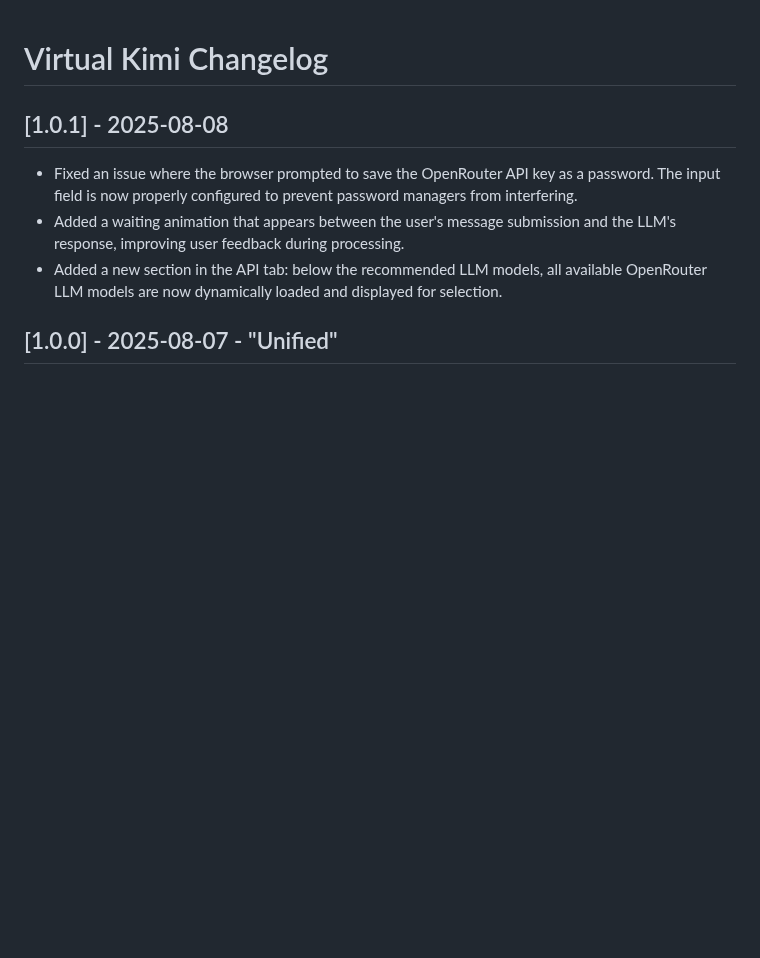
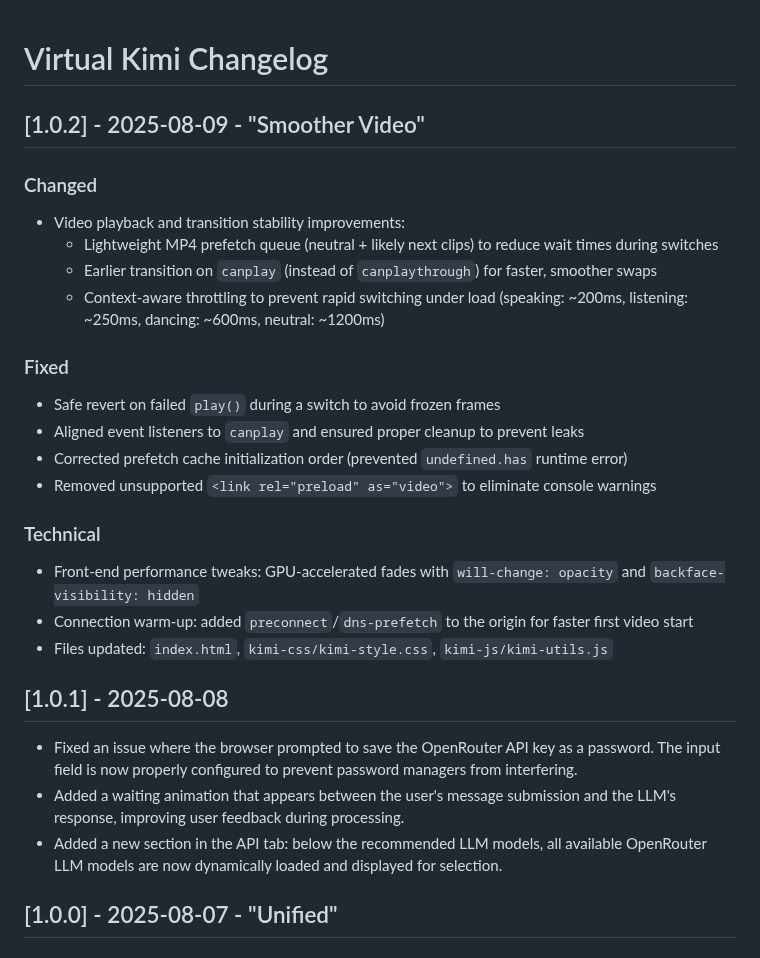
Before and after one commit to virtualkimi/virtual-kimi, a Markdown page: CHANGELOG.md, the part around the change. Rendered like a GitHub page; blank space fills up the shorter version.

```diff
--- a/CHANGELOG.md
+++ b/CHANGELOG.md
@@ -1,4 +1,26 @@
 # Virtual Kimi Changelog
+
+## [1.0.2] - 2025-08-09 - "Smoother Video"
+
+### Changed
+
+- Video playback and transition stability improvements:
+    - Lightweight MP4 prefetch queue (neutral + likely next clips) to reduce wait times during switches
+    - Earlier transition on `canplay` (instead of `canplaythrough`) for faster, smoother swaps
+    - Context-aware throttling to prevent rapid switching under load (speaking: ~200ms, listening: ~250ms, dancing: ~600ms, neutral: ~1200ms)
+
+### Fixed
+
+- Safe revert on failed `play()` during a switch to avoid frozen frames
+- Aligned event listeners to `canplay` and ensured proper cleanup to prevent leaks
+- Corrected prefetch cache initialization order (prevented `undefined.has` runtime error)
+- Removed unsupported `<link rel="preload" as="video">` to eliminate console warnings
+
+### Technical
+
+- Front-end performance tweaks: GPU-accelerated fades with `will-change: opacity` and `backface-visibility: hidden`
+- Connection warm-up: added `preconnect`/`dns-prefetch` to the origin for faster first video start
+- Files updated: `index.html`, `kimi-css/kimi-style.css`, `kimi-js/kimi-utils.js`
 
 ## [1.0.1] - 2025-08-08
 
```
